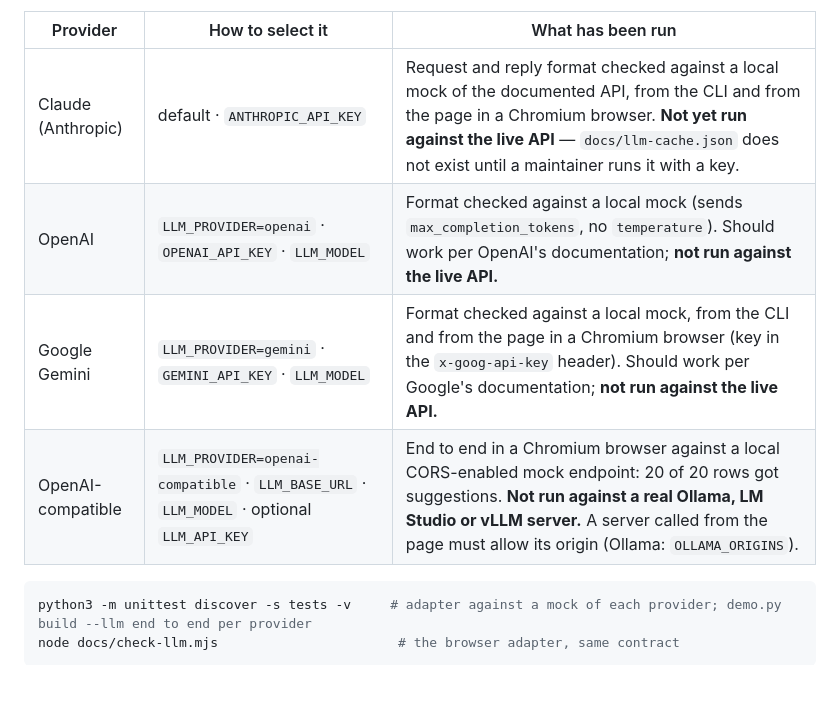
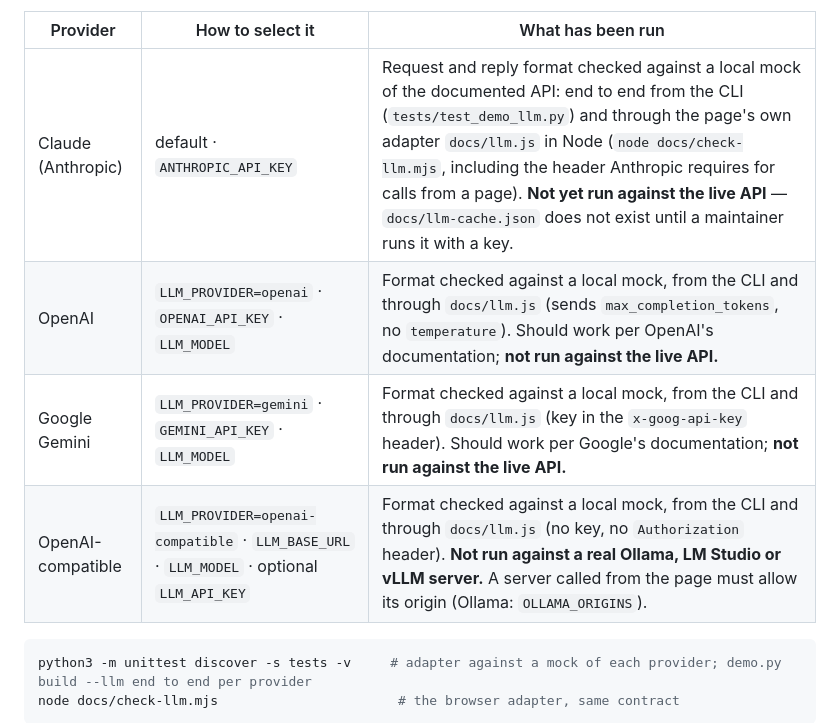
Before and after one commit to NickkkLian/bill-categoriser, a Markdown page: README.md, the part around the change. Rendered like a GitHub page; blank space fills up the shorter version.

Commit message:
Describe the provider checks the way they were run
The provider table said the Claude and Gemini adapters were checked from
the page in a Chromium browser, and that an OpenAI-compatible endpoint
answered for 20 of 20 rows there. No record of those browser runs was
kept. The table now names the checks that are in the repository:
tests/test_demo_llm.py end to end from the CLI, and node docs/check-
llm.mjs, which runs the page's own adapter docs/llm.js in Node against a
mock.

Co-Authored-By: Claude Opus 5 <noreply@anthropic.com>

````diff
--- a/README.md
+++ b/README.md
@@ -128,10 +128,10 @@ Only Claude has a default model id; for the others you name one from your provid
 
 | Provider | How to select it | What has been run |
 |---|---|---|
-| Claude (Anthropic) | default · `ANTHROPIC_API_KEY` | Request and reply format checked against a local mock of the documented API, from the CLI and from the page in a Chromium browser. **Not yet run against the live API** — `docs/llm-cache.json` does not exist until a maintainer runs it with a key. |
-| OpenAI | `LLM_PROVIDER=openai` · `OPENAI_API_KEY` · `LLM_MODEL` | Format checked against a local mock (sends `max_completion_tokens`, no `temperature`). Should work per OpenAI's documentation; **not run against the live API.** |
-| Google Gemini | `LLM_PROVIDER=gemini` · `GEMINI_API_KEY` · `LLM_MODEL` | Format checked against a local mock, from the CLI and from the page in a Chromium browser (key in the `x-goog-api-key` header). Should work per Google's documentation; **not run against the live API.** |
-| OpenAI-compatible | `LLM_PROVIDER=openai-compatible` · `LLM_BASE_URL` · `LLM_MODEL` · optional `LLM_API_KEY` | End to end in a Chromium browser against a local CORS-enabled mock endpoint: 20 of 20 rows got suggestions. **Not run against a real Ollama, LM Studio or vLLM server.** A server called from the page must allow its origin (Ollama: `OLLAMA_ORIGINS`). |
+| Claude (Anthropic) | default · `ANTHROPIC_API_KEY` | Request and reply format checked against a local mock of the documented API: end to end from the CLI (`tests/test_demo_llm.py`) and through the page's own adapter `docs/llm.js` in Node (`node docs/check-llm.mjs`, including the header Anthropic requires for calls from a page). **Not yet run against the live API** — `docs/llm-cache.json` does not exist until a maintainer runs it with a key. |
+| OpenAI | `LLM_PROVIDER=openai` · `OPENAI_API_KEY` · `LLM_MODEL` | Format checked against a local mock, from the CLI and through `docs/llm.js` (sends `max_completion_tokens`, no `temperature`). Should work per OpenAI's documentation; **not run against the live API.** |
+| Google Gemini | `LLM_PROVIDER=gemini` · `GEMINI_API_KEY` · `LLM_MODEL` | Format checked against a local mock, from the CLI and through `docs/llm.js` (key in the `x-goog-api-key` header). Should work per Google's documentation; **not run against the live API.** |
+| OpenAI-compatible | `LLM_PROVIDER=openai-compatible` · `LLM_BASE_URL` · `LLM_MODEL` · optional `LLM_API_KEY` | Format checked against a local mock, from the CLI and through `docs/llm.js` (no key, no `Authorization` header). **Not run against a real Ollama, LM Studio or vLLM server.** A server called from the page must allow its origin (Ollama: `OLLAMA_ORIGINS`). |
 
 ```sh
 python3 -m unittest discover -s tests -v     # adapter against a mock of each provider; demo.py build --llm end to end per provider
````
